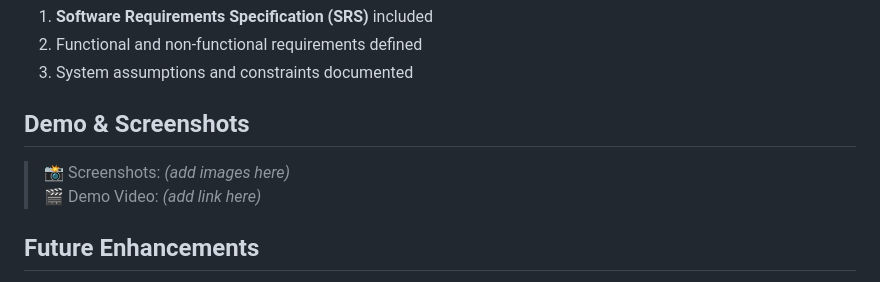
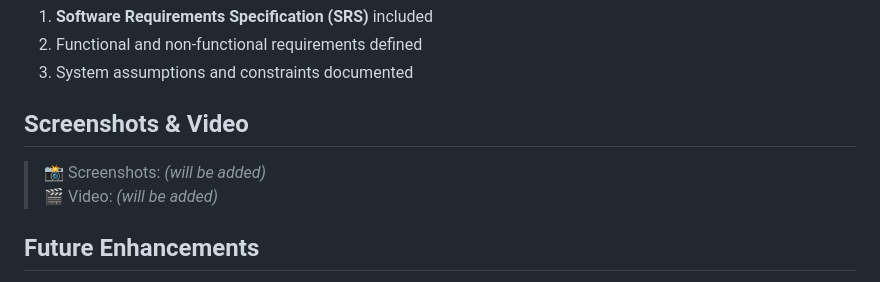
Before and after one commit to shakilahmedemon/next-gen-ecommerce-platform-supermarketgo, a Markdown page: README.md, the part around the change. GitHub-like rendering.

```diff
--- a/README.md
+++ b/README.md
@@ -106,10 +106,10 @@ HTML (Structure) → CSS (Presentation) → JavaScript Modules (Behavior) → Da
 3. System assumptions and constraints documented
 
 
-## Demo & Screenshots
+## Screenshots & Video
 
-> 📸 Screenshots: *(add images here)*
-> 🎬 Demo Video: *(add link here)*
+> 📸 Screenshots: *(will be added)*
+> 🎬 Video: *(will be added)*
 
 
 ## Future Enhancements
```
